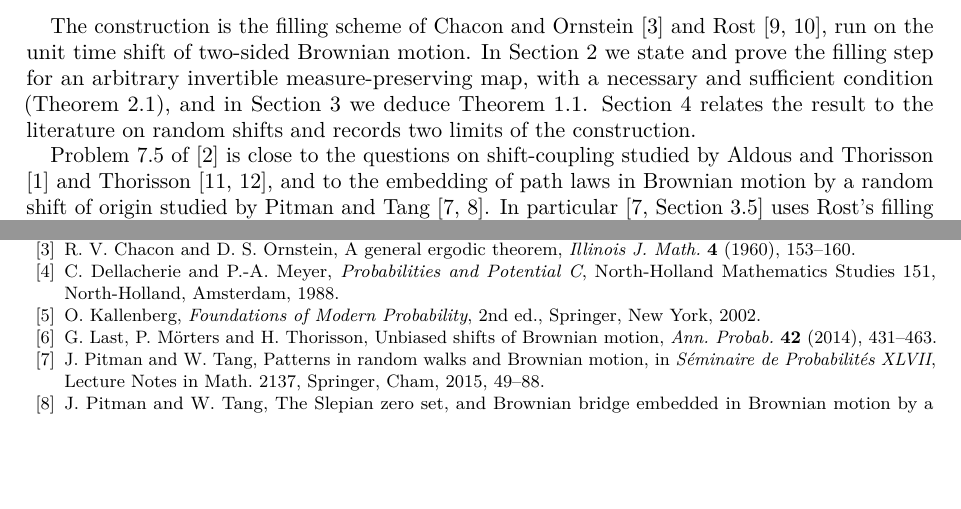
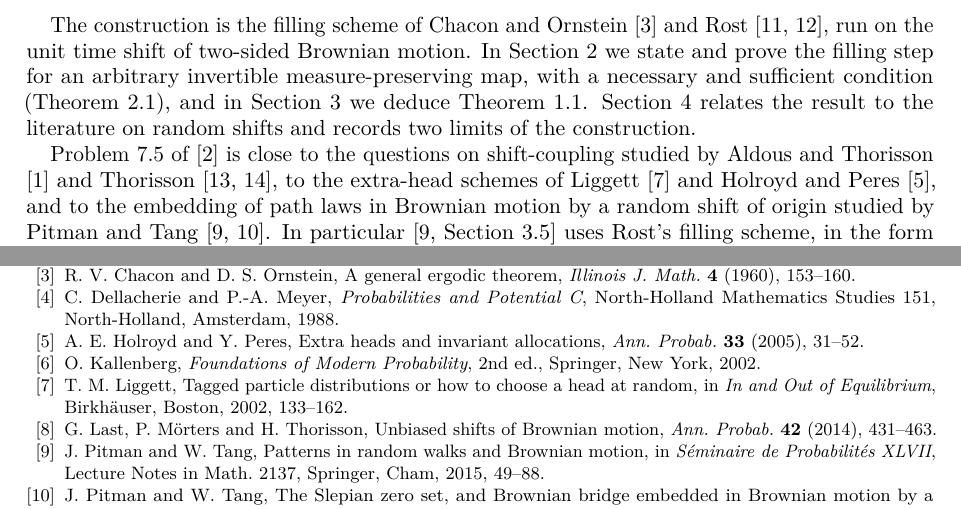
Before and after one commit to yspennstate/brownian-prefix-filling, a LaTeX paper (paper/main.tex): two parts of pages 2 and 6 of 6, joined at a grey line, cut so that both start at the same text, the shorter picture padded with empty space. Compiled offline with pdfLaTeX.

Commit message:
add references
Co-Authored-By: Claude Opus 5.5 <noreply@anthropic.com>

```diff
--- a/paper/main.tex
+++ b/paper/main.tex
@@ -67,7 +67,7 @@ Suppose that $Z$ in \eqref{eq:concat} is a Brownian motion with respect to a fil
 
 The construction is the filling scheme of Chacon and Ornstein \cite{CO} and Rost \cite{Rost71a,Rost71b}, run on the unit time shift of two-sided Brownian motion. In Section~\ref{sec:filling} we state and prove the filling step for an arbitrary invertible measure-preserving map, with a necessary and sufficient condition (Theorem~\ref{thm:filling}), and in Section~\ref{sec:proof} we deduce Theorem~\ref{thm:main}. Section~\ref{sec:remarks} relates the result to the literature on random shifts and records two limits of the construction.
 
-Problem~7.5 of \cite{BS} is close to the questions on shift-coupling studied by Aldous and Thorisson \cite{AT} and Thorisson \cite{Th96,ThBook}, and to the embedding of path laws in Brownian motion by a random shift of origin studied by Pitman and Tang \cite{PT-patterns,PT-slepian}. In particular \cite[Section~3.5]{PT-patterns} uses Rost's filling scheme, in the form of \cite[Chapter~IX, nos.~63--74]{DM}, to embed laws on $C[0,1]$ that are absolutely continuous with respect to the law of a Brownian meander; Theorem~\ref{thm:main} applies the same idea to laws on the whole half-line. Last, M\"orters and Thorisson \cite{LMT} characterise the random times $T$, measurable with respect to a two-sided Brownian motion $B$, for which $(B_{T+t}-B_T)_{t\in\R}$ is a Brownian motion independent of $B_T$, and for every probability law $\nu$ on $\R$ they construct such a stopping time $T\ge0$ with $B_T$ distributed as $\nu$.
+Problem~7.5 of \cite{BS} is close to the questions on shift-coupling studied by Aldous and Thorisson \cite{AT} and Thorisson \cite{Th96,ThBook}, to the extra-head schemes of Liggett \cite{Lig} and Holroyd and Peres \cite{HP}, and to the embedding of path laws in Brownian motion by a random shift of origin studied by Pitman and Tang \cite{PT-patterns,PT-slepian}. In particular \cite[Section~3.5]{PT-patterns} uses Rost's filling scheme, in the form of \cite[Chapter~IX, nos.~63--74]{DM}, to embed laws on $C[0,1]$ that are absolutely continuous with respect to the law of a Brownian meander; Theorem~\ref{thm:main} applies the same idea to laws on the whole half-line. Last, M\"orters and Thorisson \cite{LMT} characterise the random times $T$, measurable with respect to a two-sided Brownian motion $B$, for which $(B_{T+t}-B_T)_{t\in\R}$ is a Brownian motion independent of $B_T$, and for every probability law $\nu$ on $\R$ they construct such a stopping time $T\ge0$ with $B_T$ distributed as $\nu$.
 
 \section{The filling step}\label{sec:filling}
 
@@ -212,8 +212,10 @@ The paper is part of the Math Brain project, whose public repository is \url{htt
 
 \bibitem{DM} C.~Dellacherie and P.-A. Meyer, \emph{Probabilities and Potential C}, North-Holland Mathematics Studies 151, North-Holland, Amsterdam, 1988.
 
+\bibitem{HP} A.~E. Holroyd and Y.~Peres, Extra heads and invariant allocations, \emph{Ann. Probab.} \textbf{33} (2005), 31--52.
 \bibitem{Ka} O.~Kallenberg, \emph{Foundations of Modern Probability}, 2nd ed., Springer, New York, 2002.
 
+\bibitem{Lig} T.~M. Liggett, Tagged particle distributions or how to choose a head at random, in \emph{In and Out of Equilibrium}, Birkh\"auser, Boston, 2002, 133--162.
 \bibitem{LMT} G.~Last, P.~M\"orters and H.~Thorisson, Unbiased shifts of Brownian motion, \emph{Ann. Probab.} \textbf{42} (2014), 431--463.
 
 \bibitem{PT-patterns} J.~Pitman and W.~Tang, Patterns in random walks and Brownian motion, in \emph{S\'eminaire de Probabilit\'es XLVII}, Lecture Notes in Math. 2137, Springer, Cham, 2015, 49--88.
```
Also changed, not shown: paper/main.pdf.
